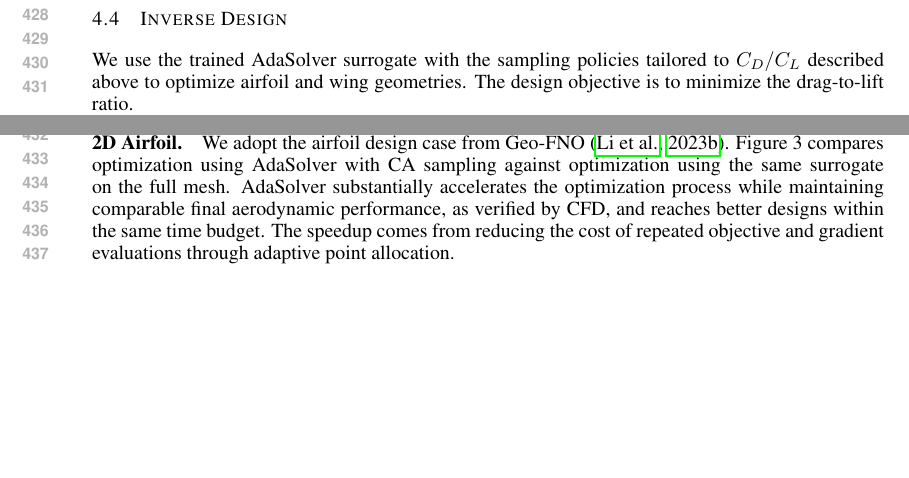
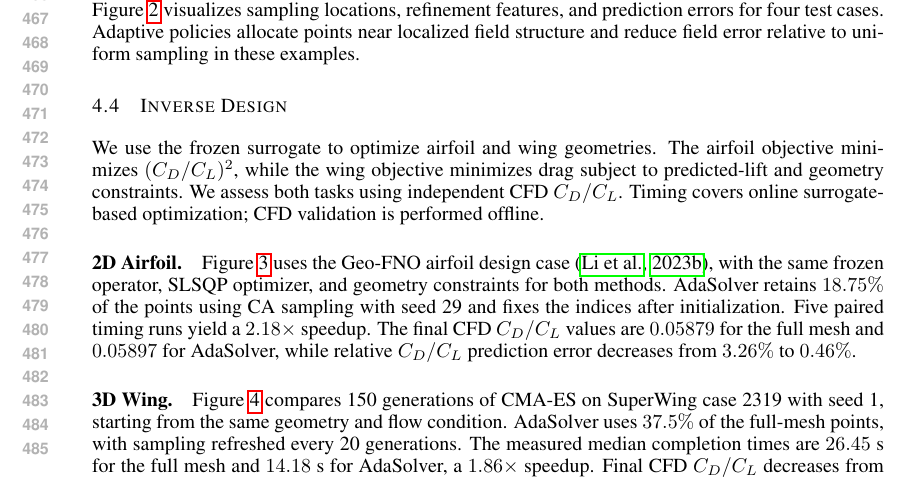
Before and after one commit to yl602019618/AdaSolver_Paper, a LaTeX paper (iclr2027_conference.tex, which reads sections/experiments.tex): two parts of pages 8 and 9 of 14 before the commit and part of page 9 of 17 after it, the two joined at a grey line, cut at the place of the change, the shorter picture padded with empty space. Compiled offline with pdfLaTeX.

Commit message:
Integrate author-edited Figures 1-4 into manuscript

```diff
--- a/iclr2027_conference.tex
+++ b/iclr2027_conference.tex
@@ -6,6 +6,8 @@
 \usepackage{amsthm}
 \usepackage{booktabs}
 \usepackage{placeins}
+\usepackage{graphicx}
+\pdfminorversion=7
 
 \newtheorem{proposition}{Proposition}[section]
 \newtheorem{lemma}[proposition]{Lemma}
--- a/sections/experiments.tex
+++ b/sections/experiments.tex
@@ -44,10 +44,35 @@ Wind-tunnel testing informs vehicle and aircraft design by assessing aerodynamic
 
 \input{tables/industrial_benchmarks.tex}
 
+Figure~\ref{fig:field_comparison} visualizes sampling locations, refinement
+features, and prediction errors for four test cases. Adaptive policies allocate
+points near localized field structure and reduce field error relative to uniform
+sampling in these examples.
+\input{figures/fig2_field_comparison.tex}
+
 \subsection{Inverse Design}
 \label{sec:inverse_design}
 
-We use the trained AdaSolver surrogate with the sampling policies tailored to $C_D/C_L$ described above to optimize airfoil and wing geometries. The design objective is to minimize the drag-to-lift ratio.
+We use the frozen surrogate to optimize airfoil and wing geometries. The airfoil
+objective minimizes $(C_D/C_L)^2$, while the wing objective minimizes drag subject
+to predicted-lift and geometry constraints. We assess both tasks using independent
+CFD $C_D/C_L$. Timing covers online surrogate-based optimization; CFD validation
+is performed offline.
 
 \paragraph{2D Airfoil.}
-We adopt the airfoil design case from Geo-FNO~\citep{li2023geofno}. Figure~3 compares optimization using AdaSolver with CA sampling against optimization using the same surrogate on the full mesh. AdaSolver substantially accelerates the optimization process while maintaining comparable final aerodynamic performance, as verified by CFD, and reaches better designs within the same time budget. The speedup comes from reducing the cost of repeated objective and gradient evaluations through adaptive point allocation.
+Figure~\ref{fig:airfoil_design} uses the Geo-FNO airfoil design case~\citep{li2023geofno},
+with the same frozen operator, SLSQP optimizer, and geometry constraints for both
+methods. AdaSolver retains $18.75\%$ of the points using CA sampling with seed 29
+and fixes the indices after initialization. Five paired timing runs yield a
+$2.18\times$ speedup. The final CFD $C_D/C_L$ values
+are $0.05879$ for the full mesh and $0.05897$ for AdaSolver, while relative
+$C_D/C_L$ prediction error decreases from $3.26\%$ to $0.46\%$.
+\input{figures/fig3_airfoil_optimization.tex}
+
+\paragraph{3D Wing.}
+Figure~\ref{fig:superwing_design} compares 150 generations of CMA-ES on SuperWing
+case 2319 with seed 1, starting from the same geometry and flow condition.
+AdaSolver uses $37.5\%$ of
+the full-mesh points, with sampling refreshed every 20 generations. The measured
+median completion times are $26.45$~s for the full mesh and $14.18$~s for AdaSolver,
+a $1.86\times$ speedup. Final CFD $C_D/C_L$ decreases from $0.04283$ to $0.04275$,
```
Also changed, not shown: figures/fig1_overview.tex (added, +12 -0 lines), figures/fig2_field_comparison.tex (added, +10 -0 lines), figures/fig3_airfoil_optimization.tex (added, +10 -0 lines), figures/fig4_superwing_optimization.tex (added, +10 -0 lines), sections/introduction.tex (+4 -0 lines), README.md, figures/README.md (added), figures/fig1_overview.png (added), figures/fig3_airfoil_optimization.pdf (added), figures/fig3_airfoil_optimization.png (added), figures/fig4_superwing_optimization.png (added), sections/experiments.tex (6 more changed lines), 6 other files.
